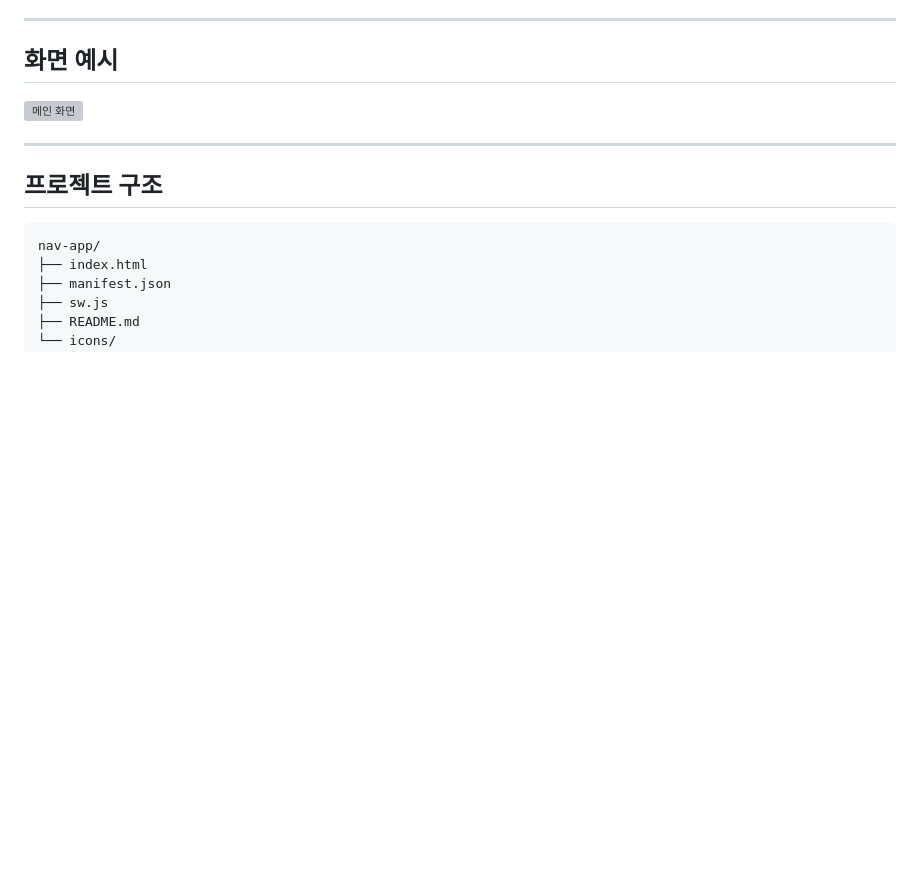
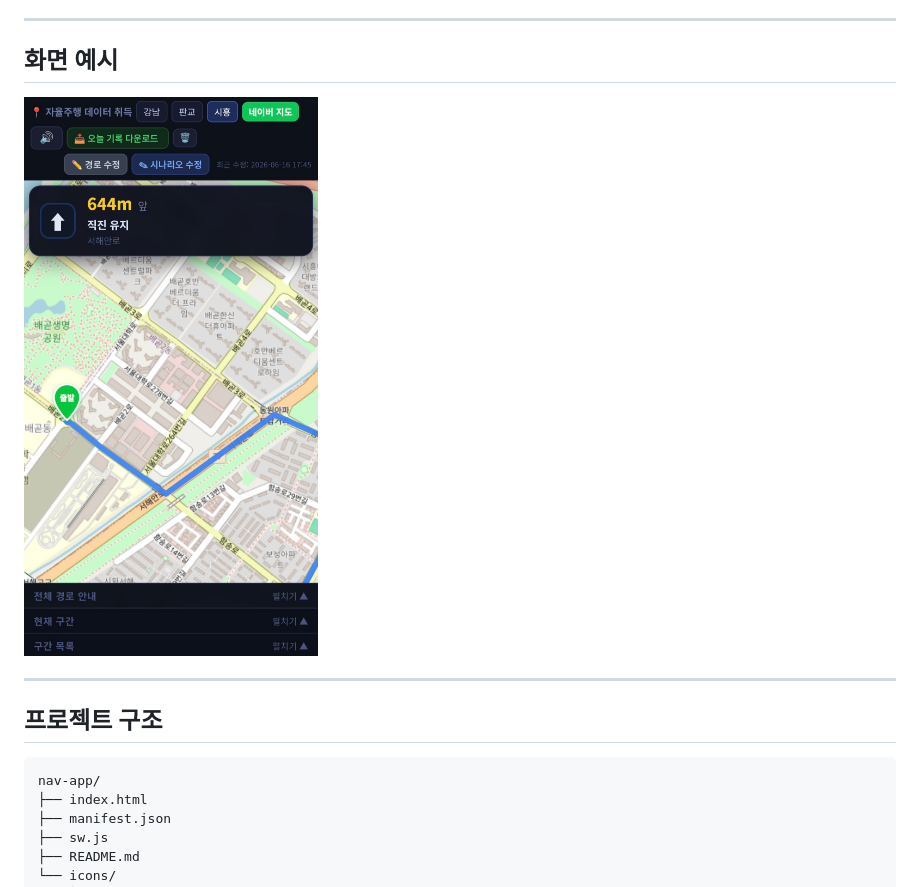
Before and after one commit to yaaaaangeo/nav-app, a Markdown page: README.md, the part around the change. GitHub-like rendering; blank space fills up the shorter version; grey boxes are pictures that could not be loaded.

```diff
--- a/README.md
+++ b/README.md
@@ -40,7 +40,7 @@
 
 ## 화면 예시
 
-![메인 화면](./docs/images/main-screen.png)
+![메인 화면](./docs/images/main-screen.jpg)
 
 ---
 
```
